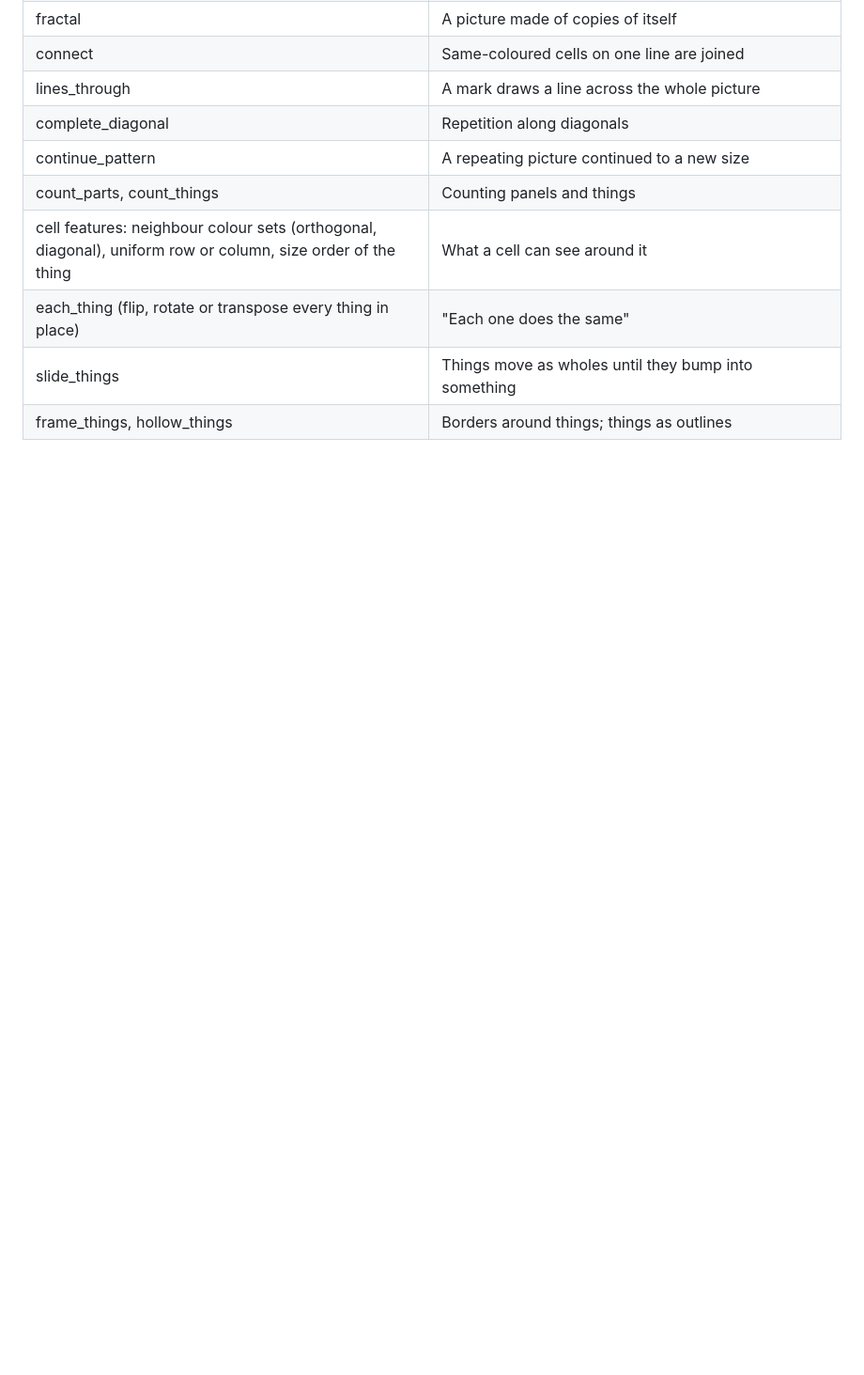
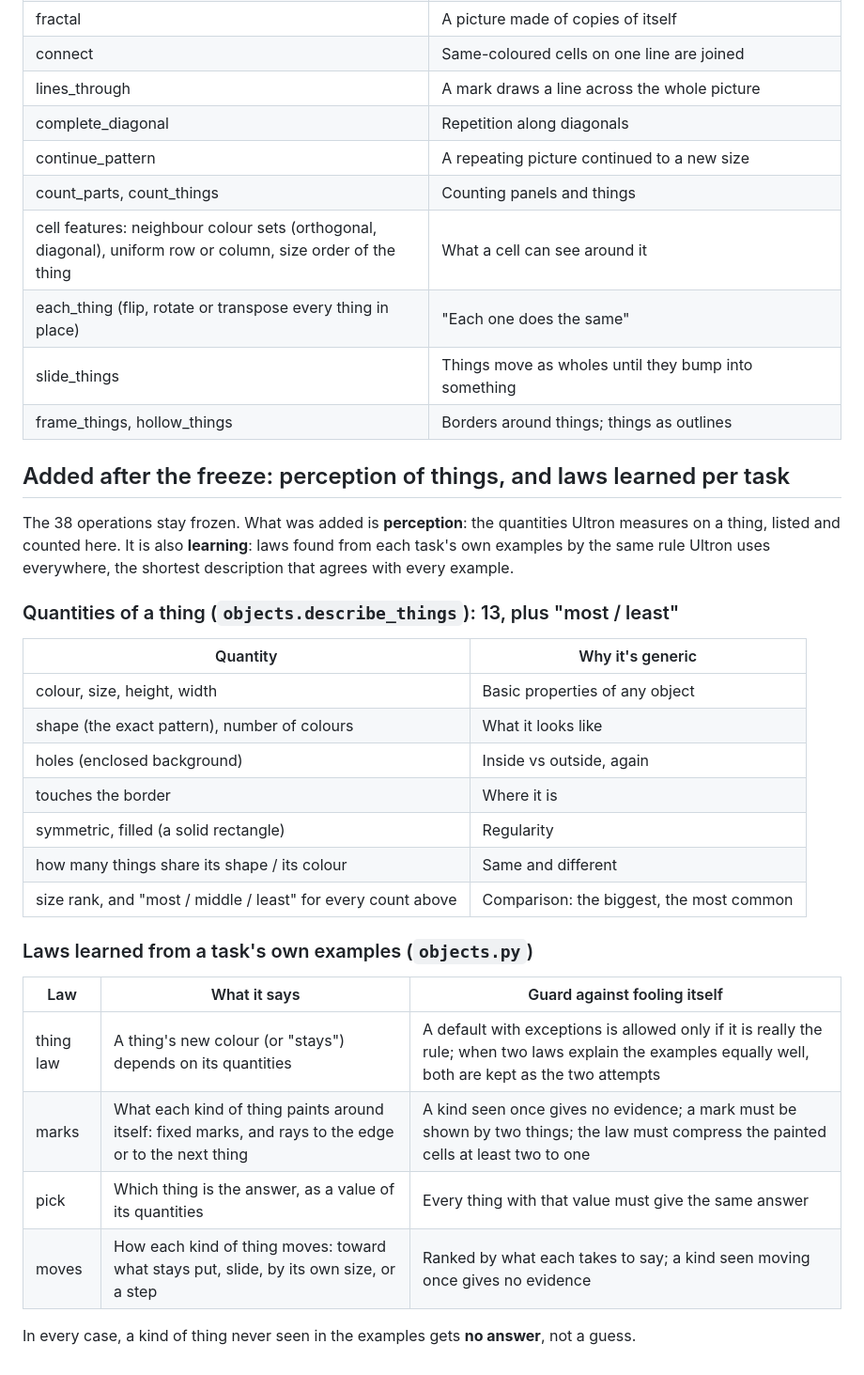
Before and after one commit to ashutoshavasthi/ULTRON, a Markdown page: ultron/arc/PRIMITIVES.md, the part around the change. Shown at 94% size. Drawn GitHub-style; blank space fills up the shorter version.

Commit message:
PRIMITIVES: count the perception of things and the per-task laws added after the freeze
Co-Authored-By: Claude Opus 5.5 <noreply@anthropic.com>
Claude-Session: https://claude.ai/code/session_011Mbjj7jTBGaLkuws9T71HK

```diff
--- a/ultron/arc/PRIMITIVES.md
+++ b/ultron/arc/PRIMITIVES.md
@@ -73,3 +73,33 @@ identical on any machine.
 | each_thing (flip, rotate or transpose every thing in place) | "Each one does the same" |
 | slide_things | Things move as wholes until they bump into something |
 | frame_things, hollow_things | Borders around things; things as outlines |
+
+## Added after the freeze: perception of things, and laws learned per task
+
+The 38 operations stay frozen. What was added is **perception**: the quantities Ultron
+measures on a thing, listed and counted here. It is also **learning**: laws found from
+each task's own examples by the same rule Ultron uses everywhere, the shortest
+description that agrees with every example.
+
+### Quantities of a thing (`objects.describe_things`): 13, plus "most / least"
+
+| Quantity | Why it's generic |
+|---|---|
+| colour, size, height, width | Basic properties of any object |
+| shape (the exact pattern), number of colours | What it looks like |
+| holes (enclosed background) | Inside vs outside, again |
+| touches the border | Where it is |
+| symmetric, filled (a solid rectangle) | Regularity |
+| how many things share its shape / its colour | Same and different |
+| size rank, and "most / middle / least" for every count above | Comparison: the biggest, the most common |
+
+### Laws learned from a task's own examples (`objects.py`)
+
+| Law | What it says | Guard against fooling itself |
+|---|---|---|
+| thing law | A thing's new colour (or "stays") depends on its quantities | A default with exceptions is allowed only if it is really the rule; when two laws explain the examples equally well, both are kept as the two attempts |
+| marks | What each kind of thing paints around itself: fixed marks, and rays to the edge or to the next thing | A kind seen once gives no evidence; a mark must be shown by two things; the law must compress the painted cells at least two to one |
+| pick | Which thing is the answer, as a value of its quantities | Every thing with that value must give the same answer |
+| moves | How each kind of thing moves: toward what stays put, slide, by its own size, or a step | Ranked by what each takes to say; a kind seen moving once gives no evidence |
+
+In every case, a kind of thing never seen in the examples gets **no answer**, not a guess.
```
